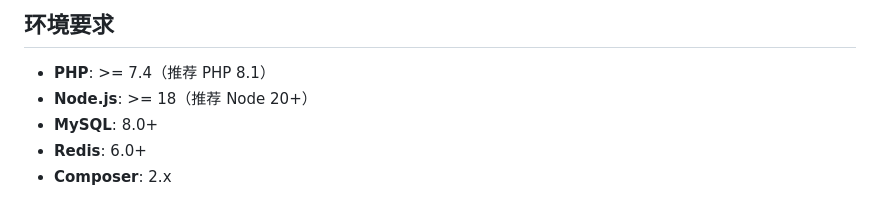
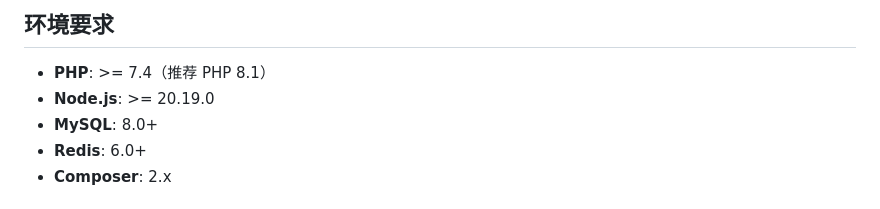
Before and after one commit to greatriver2046-hue/lingdraw, a Markdown page: README.md, the part around the change. Drawn GitHub-style.

```diff
--- a/README.md
+++ b/README.md
@@ -55,7 +55,7 @@ lingdraw/
 ## 环境要求
 
 - **PHP**: >= 7.4（推荐 PHP 8.1）
-- **Node.js**: >= 18（推荐 Node 20+）
+- **Node.js**: >= 20.19.0
 - **MySQL**: 8.0+
 - **Redis**: 6.0+
 - **Composer**: 2.x
```
